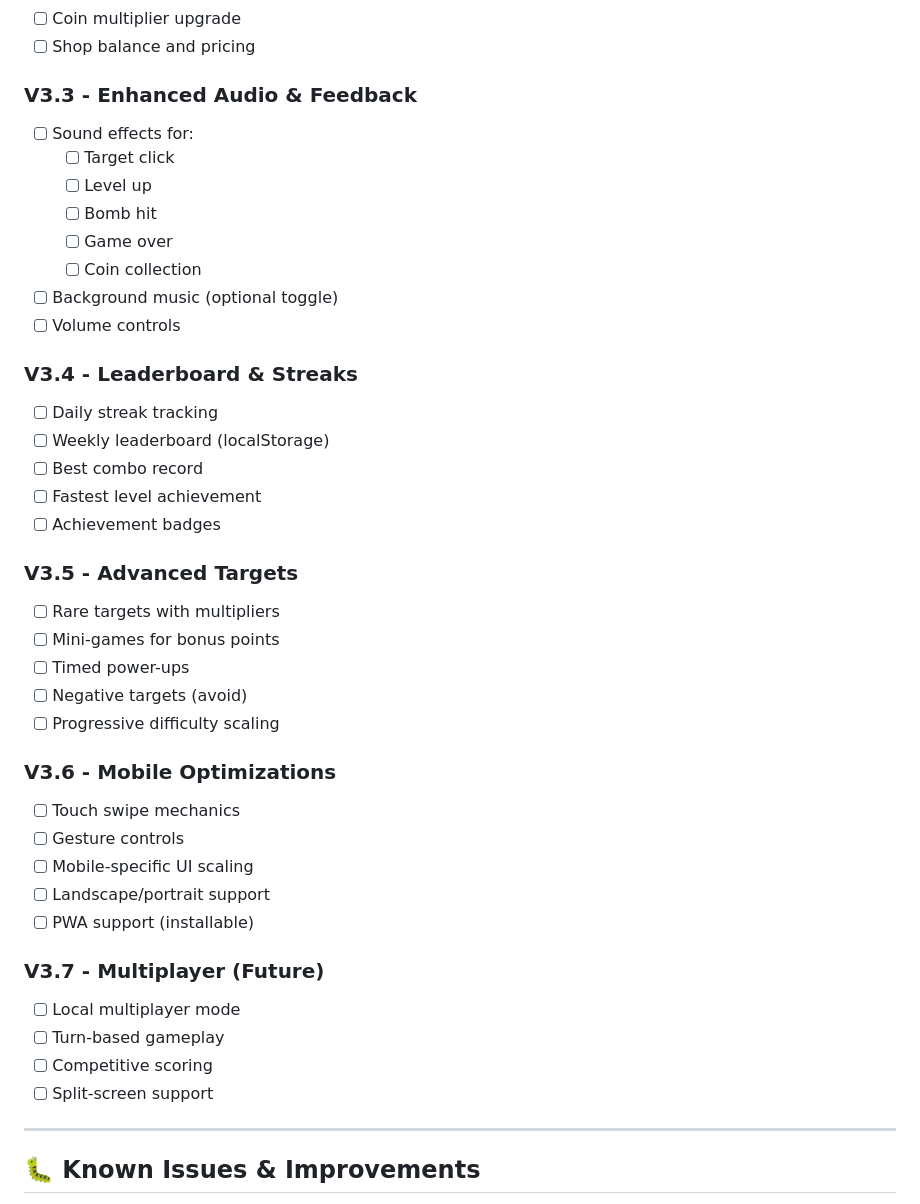
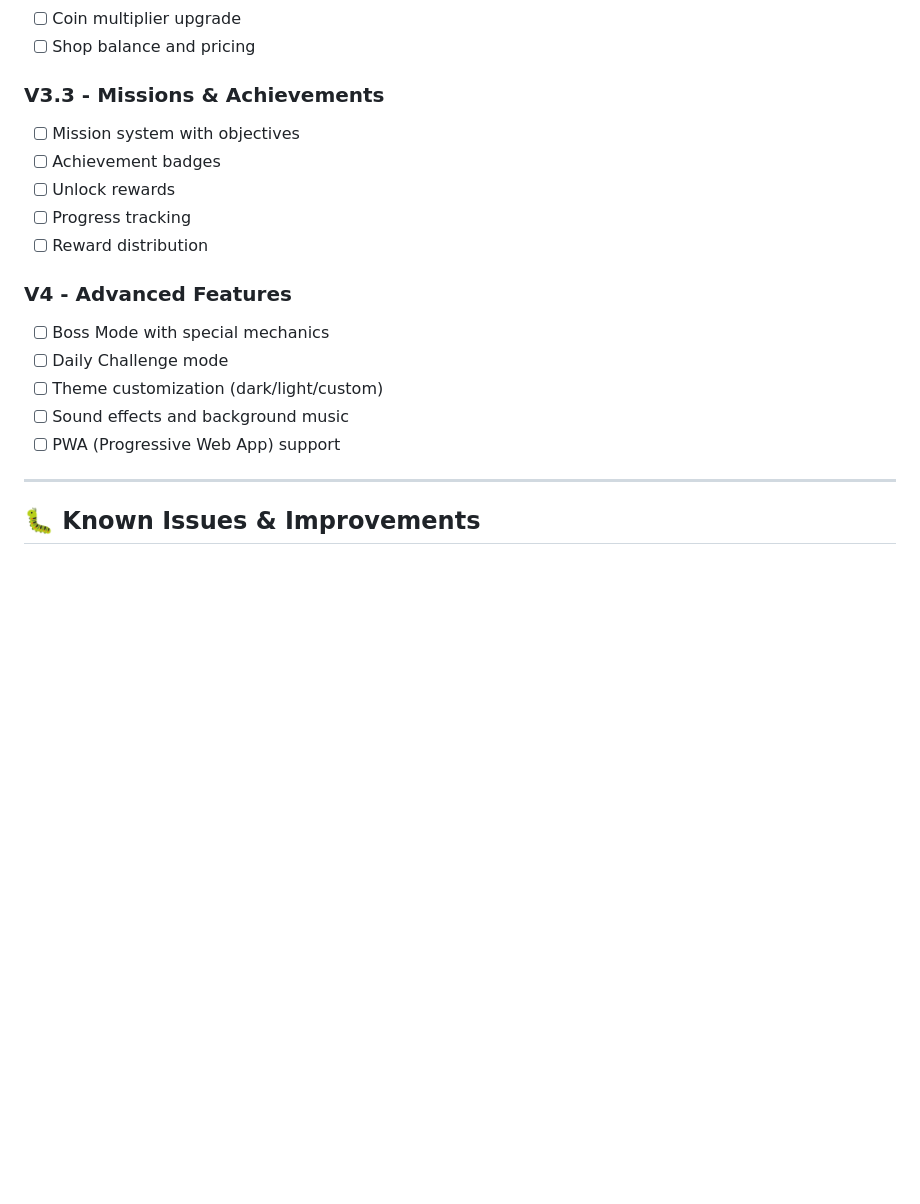
Before and after one commit to QnowLAB/NothingQ, a Markdown page: PLAN.md, the part around one of its changes. GitHub-like rendering; blank space fills up the shorter version.

Commit message:
docs: Update PLAN.md with simplified version roadmap

```diff
--- a/PLAN.md
+++ b/PLAN.md
@@ -42,42 +74,19 @@
 - [ ] Coin multiplier upgrade
 - [ ] Shop balance and pricing
 
-### V3.3 - Enhanced Audio & Feedback
-- [ ] Sound effects for:
-  - [ ] Target click
-  - [ ] Level up
-  - [ ] Bomb hit
-  - [ ] Game over
-  - [ ] Coin collection
-- [ ] Background music (optional toggle)
-- [ ] Volume controls
+### V3.3 - Missions & Achievements
+- [ ] Mission system with objectives
+- [ ] Achievement badges
+- [ ] Unlock rewards
+- [ ] Progress tracking
+- [ ] Reward distribution
 
-### V3.4 - Leaderboard & Streaks
-- [ ] Daily streak tracking
-- [ ] Weekly leaderboard (localStorage)
-- [ ] Best combo record
-- [ ] Fastest level achievement
-- [ ] Achievement badges
-
-### V3.5 - Advanced Targets
-- [ ] Rare targets with multipliers
-- [ ] Mini-games for bonus points
-- [ ] Timed power-ups
-- [ ] Negative targets (avoid)
-- [ ] Progressive difficulty scaling
-
-### V3.6 - Mobile Optimizations
-- [ ] Touch swipe mechanics
-- [ ] Gesture controls
-- [ ] Mobile-specific UI scaling
-- [ ] Landscape/portrait support
-- [ ] PWA support (installable)
-
-### V3.7 - Multiplayer (Future)
-- [ ] Local multiplayer mode
-- [ ] Turn-based gameplay
-- [ ] Competitive scoring
-- [ ] Split-screen support
+### V4 - Advanced Features
+- [ ] Boss Mode with special mechanics
+- [ ] Daily Challenge mode
+- [ ] Theme customization (dark/light/custom)
+- [ ] Sound effects and background music
+- [ ] PWA (Progressive Web App) support
 
 ---
 
```
Also changed, not shown: other parts of PLAN.md (+32 -0 lines).
